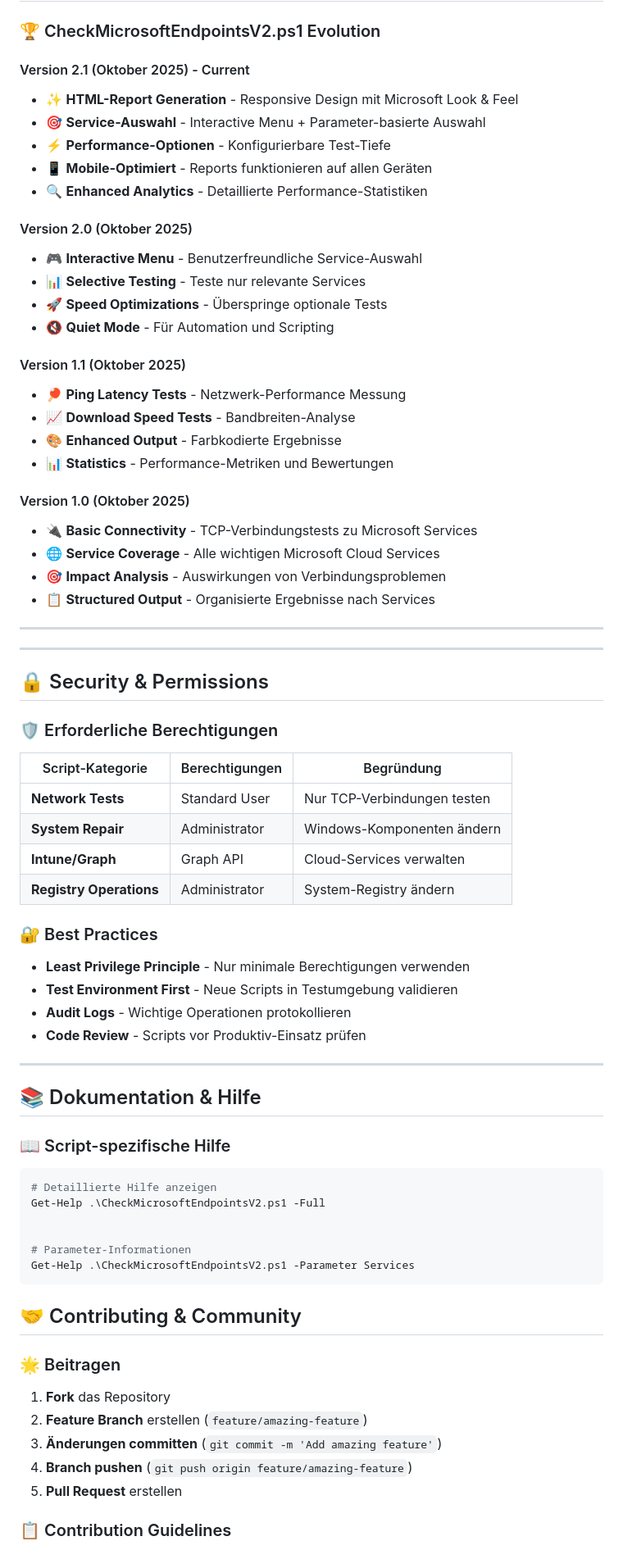
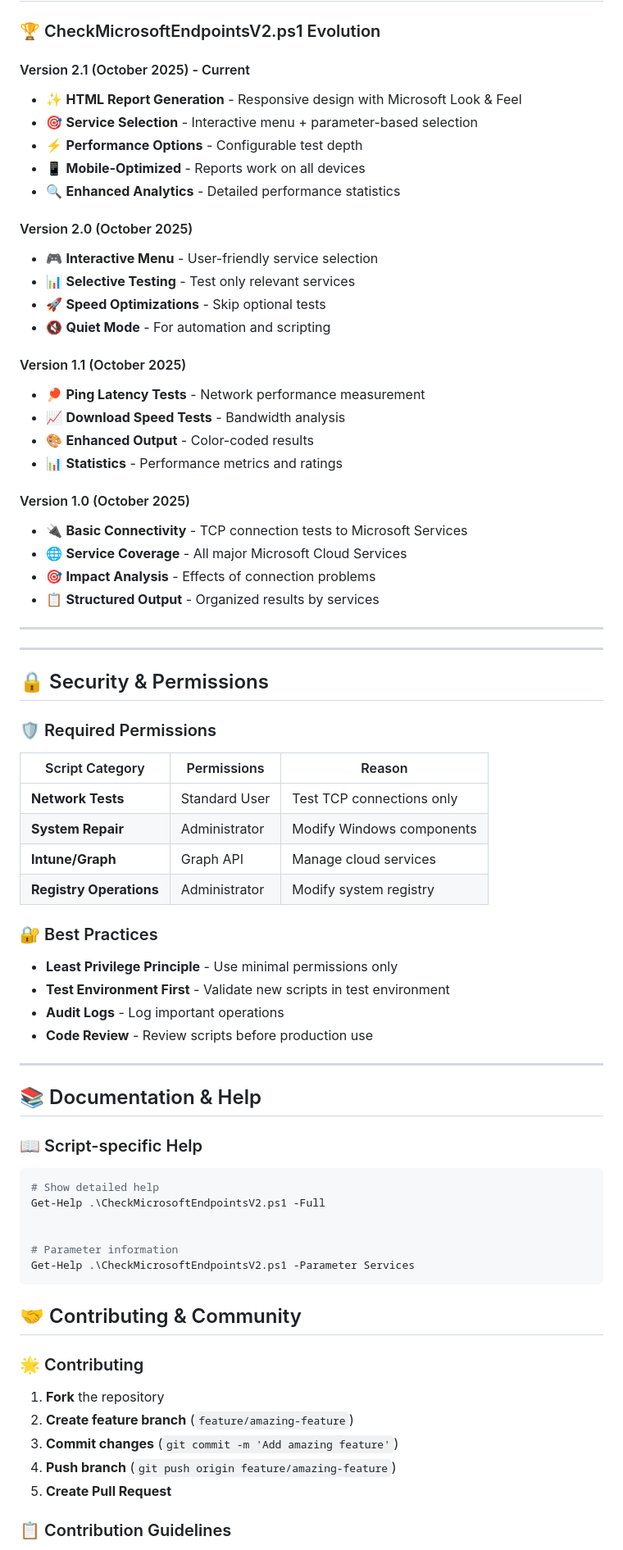
Before and after one commit to roalhelm/CheckMicrosoftEndpoints, a Markdown page: README.md, the part around the change printed below. Shown: that part at 82% size. Rendered like a GitHub page.

Commit message:
Translation to English 	modified:   README.md

````diff
--- a/README.md
+++ b/README.md
@@ -153,30 +153,30 @@ cd PowershellScripts
 
 ### 🏆 CheckMicrosoftEndpointsV2.ps1 Evolution
 
-#### Version 2.1 (Oktober 2025) - Current
-- ✨ **HTML-Report Generation** - Responsive Design mit Microsoft Look & Feel
-- 🎯 **Service-Auswahl** - Interactive Menu + Parameter-basierte Auswahl
-- ⚡ **Performance-Optionen** - Konfigurierbare Test-Tiefe
-- 📱 **Mobile-Optimiert** - Reports funktionieren auf allen Geräten
-- 🔍 **Enhanced Analytics** - Detaillierte Performance-Statistiken
+#### Version 2.1 (October 2025) - Current
+- ✨ **HTML Report Generation** - Responsive design with Microsoft Look & Feel
+- 🎯 **Service Selection** - Interactive menu + parameter-based selection
+- ⚡ **Performance Options** - Configurable test depth
+- 📱 **Mobile-Optimized** - Reports work on all devices
+- 🔍 **Enhanced Analytics** - Detailed performance statistics
 
-#### Version 2.0 (Oktober 2025)
-- 🎮 **Interactive Menu** - Benutzerfreundliche Service-Auswahl
-- 📊 **Selective Testing** - Teste nur relevante Services
-- 🚀 **Speed Optimizations** - Überspringe optionale Tests
-- 🔇 **Quiet Mode** - Für Automation und Scripting
+#### Version 2.0 (October 2025)
+- 🎮 **Interactive Menu** - User-friendly service selection
+- 📊 **Selective Testing** - Test only relevant services
+- 🚀 **Speed Optimizations** - Skip optional tests
+- 🔇 **Quiet Mode** - For automation and scripting
 
-#### Version 1.1 (Oktober 2025)
-- 🏓 **Ping Latency Tests** - Netzwerk-Performance Messung
-- 📈 **Download Speed Tests** - Bandbreiten-Analyse
-- 🎨 **Enhanced Output** - Farbkodierte Ergebnisse
-- 📊 **Statistics** - Performance-Metriken und Bewertungen
+#### Version 1.1 (October 2025)
+- 🏓 **Ping Latency Tests** - Network performance measurement
+- 📈 **Download Speed Tests** - Bandwidth analysis
+- 🎨 **Enhanced Output** - Color-coded results
+- 📊 **Statistics** - Performance metrics and ratings
 
-#### Version 1.0 (Oktober 2025)
-- 🔌 **Basic Connectivity** - TCP-Verbindungstests zu Microsoft Services
-- 🌐 **Service Coverage** - Alle wichtigen Microsoft Cloud Services
-- 🎯 **Impact Analysis** - Auswirkungen von Verbindungsproblemen
-- 📋 **Structured Output** - Organisierte Ergebnisse nach Services
+#### Version 1.0 (October 2025)
+- 🔌 **Basic Connectivity** - TCP connection tests to Microsoft Services
+- 🌐 **Service Coverage** - All major Microsoft Cloud Services
+- 🎯 **Impact Analysis** - Effects of connection problems
+- 📋 **Structured Output** - Organized results by services
 
 ---
 
@@ -184,42 +184,42 @@ cd PowershellScripts
 
 ## 🔒 Security & Permissions
 
-### 🛡️ Erforderliche Berechtigungen
-| Script-Kategorie | Berechtigungen | Begründung |
-|------------------|----------------|------------|
-| **Network Tests** | Standard User | Nur TCP-Verbindungen testen |
-| **System Repair** | Administrator | Windows-Komponenten ändern |
-| **Intune/Graph** | Graph API | Cloud-Services verwalten |
-| **Registry Operations** | Administrator | System-Registry ändern |
+### 🛡️ Required Permissions
+| Script Category | Permissions | Reason |
+|------------------|-------------|---------|
+| **Network Tests** | Standard User | Test TCP connections only |
+| **System Repair** | Administrator | Modify Windows components |
+| **Intune/Graph** | Graph API | Manage cloud services |
+| **Registry Operations** | Administrator | Modify system registry |
 
 ### 🔐 Best Practices
-- **Least Privilege Principle** - Nur minimale Berechtigungen verwenden
-- **Test Environment First** - Neue Scripts in Testumgebung validieren
-- **Audit Logs** - Wichtige Operationen protokollieren
-- **Code Review** - Scripts vor Produktiv-Einsatz prüfen
+- **Least Privilege Principle** - Use minimal permissions only
+- **Test Environment First** - Validate new scripts in test environment
+- **Audit Logs** - Log important operations
+- **Code Review** - Review scripts before production use
 
 ---
 
-## 📚 Dokumentation & Hilfe
+## 📚 Documentation & Help
 
-### 📖 Script-spezifische Hilfe
+### 📖 Script-specific Help
 ```powershell
-# Detaillierte Hilfe anzeigen
+# Show detailed help
 Get-Help .\CheckMicrosoftEndpointsV2.ps1 -Full
 
 
-# Parameter-Informationen
+# Parameter information
 Get-Help .\CheckMicrosoftEndpointsV2.ps1 -Parameter Services
 ```
 
 
 ## 🤝 Contributing & Community
 
-### 🌟 Beitragen
-1. **Fork** das Repository
-2. **Feature Branch** erstellen (`feature/amazing-feature`)
-3. **Änderungen committen** (`git commit -m 'Add amazing feature'`)
-4. **Branch pushen** (`git push origin feature/amazing-feature`)
-5. **Pull Request** erstellen
+### 🌟 Contributing
+1. **Fork** the repository
+2. **Create feature branch** (`feature/amazing-feature`)
+3. **Commit changes** (`git commit -m 'Add amazing feature'`)
+4. **Push branch** (`git push origin feature/amazing-feature`)
+5. **Create Pull Request**
 
 ### 📋 Contribution Guidelines
````
Also changed, not shown: other parts of README.md (+77 -77 lines).
